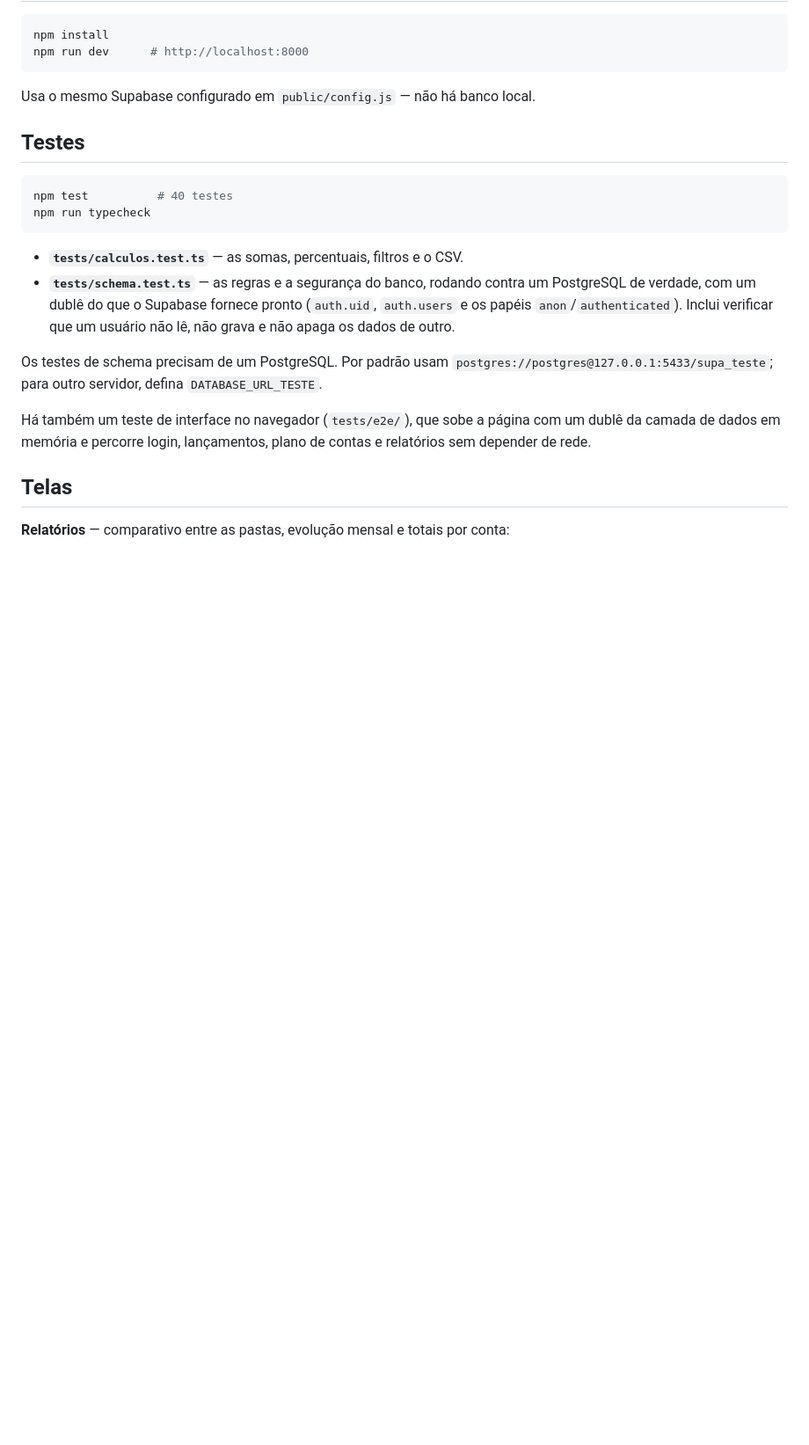
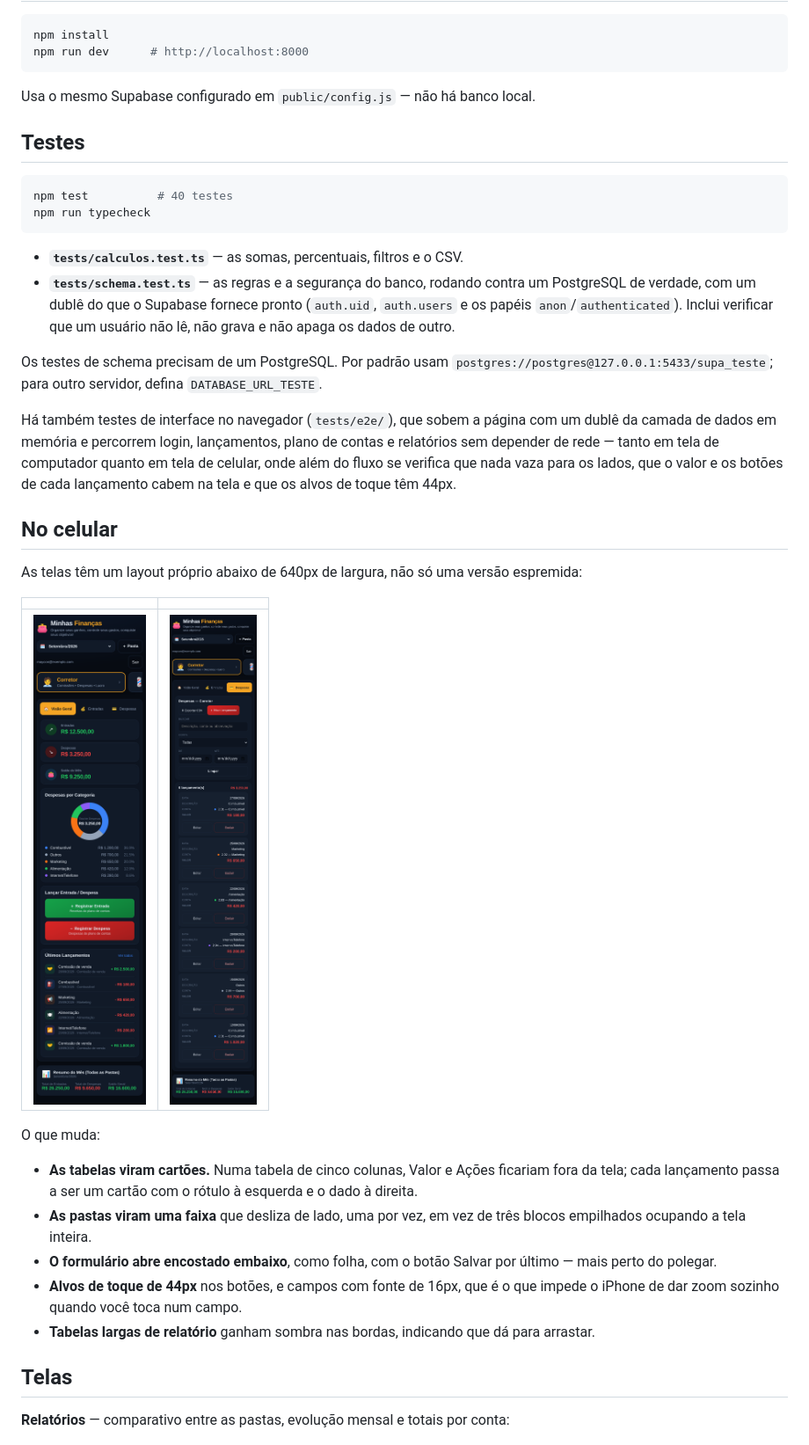
Before and after one commit to mayconnas/controlagastos, a Markdown page: README.md, the part around one of its changes. Shown at 88% size. Drawn GitHub-style; pictures changed too: docs/celular-lancamentos.png (added), docs/celular-visao.png (added); blank space fills up the shorter version.

Commit message:
Refaz o layout para telas de celular
No celular a lista de lançamentos era uma tabela de cinco colunas, e as duas
últimas — Valor e Ações — ficavam fora da área visível. Não dava para ver quanto
foi o lançamento nem alcançar os botões de editar e excluir.

Abaixo de 640px cada linha passa a ser um cartão, com o nome da coluna à
esquerda e o conteúdo à direita, o que cabe na largura e dispensa rolagem
lateral. Vale para os lançamentos e para o plano de contas; as tabelas de
relatório continuam tabelas, porque nelas o ponto é comparar colunas, e ganham
sombra nas bordas indicando que deslizam.

Outros ajustes da mesma faixa:

- as três pastas viram uma faixa que desliza de lado, com encaixe, em vez de
  ocuparem três telas empilhadas;
- o formulário abre encostado embaixo, como folha, com Salvar por último, que é
  a posição mais perto do polegar;
- botões e itens de menu com 44px de altura mínima;
- campos com fonte de 16px, que é o que impede o iPhone de dar zoom sozinho ao
  focar um campo;
- cabeçalho, filtros, gráfico de rosca e resumo geral reorganizados para uma
  coluna, com data inicial e final lado a lado.

Verificação: 12 checagens de interação por toque numa tela de 390x844 — entrar,
trocar de pasta arrastando a faixa, lançar, editar e excluir — e verificações em
390x844 e 360x740 de que nenhuma tela vaza para os lados, de que o valor e os
botões de cada lançamento cabem na tela e de que os alvos de toque têm 44px. O
fluxo em tela de computador e os 40 testes automatizados seguem passando.

Co-Authored-By: Claude Opus 5 <noreply@anthropic.com>
Claude-Session: https://claude.ai/code/session_01RonGKMiVgvk4kDSDGDsFZ6

```diff
--- a/README.md
+++ b/README.md
@@ -137,9 +138,31 @@ Os testes de schema precisam de um PostgreSQL. Por padrão usam
 `postgres://postgres@127.0.0.1:5433/supa_teste`; para outro servidor, defina
 `DATABASE_URL_TESTE`.
 
-Há também um teste de interface no navegador (`tests/e2e/`), que sobe a página com um
-dublê da camada de dados em memória e percorre login, lançamentos, plano de contas e
-relatórios sem depender de rede.
+Há também testes de interface no navegador (`tests/e2e/`), que sobem a página com um
+dublê da camada de dados em memória e percorrem login, lançamentos, plano de contas e
+relatórios sem depender de rede — tanto em tela de computador quanto em tela de celular,
+onde além do fluxo se verifica que nada vaza para os lados, que o valor e os botões de
+cada lançamento cabem na tela e que os alvos de toque têm 44px.
+
+## No celular
+
+As telas têm um layout próprio abaixo de 640px de largura, não só uma versão espremida:
+
+| | |
+| --- | --- |
+| ![Visão geral no celular](docs/celular-visao.png) | ![Lançamentos no celular](docs/celular-lancamentos.png) |
+
+O que muda:
+
+- **As tabelas viram cartões.** Numa tabela de cinco colunas, Valor e Ações ficariam fora
+  da tela; cada lançamento passa a ser um cartão com o rótulo à esquerda e o dado à direita.
+- **As pastas viram uma faixa** que desliza de lado, uma por vez, em vez de três blocos
+  empilhados ocupando a tela inteira.
+- **O formulário abre encostado embaixo**, como folha, com o botão Salvar por último —
+  mais perto do polegar.
+- **Alvos de toque de 44px** nos botões, e campos com fonte de 16px, que é o que impede o
+  iPhone de dar zoom sozinho quando você toca num campo.
+- **Tabelas largas de relatório** ganham sombra nas bordas, indicando que dá para arrastar.
 
 ## Telas
 
```
Also changed, not shown: other parts of README.md (+1 -0 lines), docs/plano-de-contas.png, docs/relatorios.png, 2 other files.
